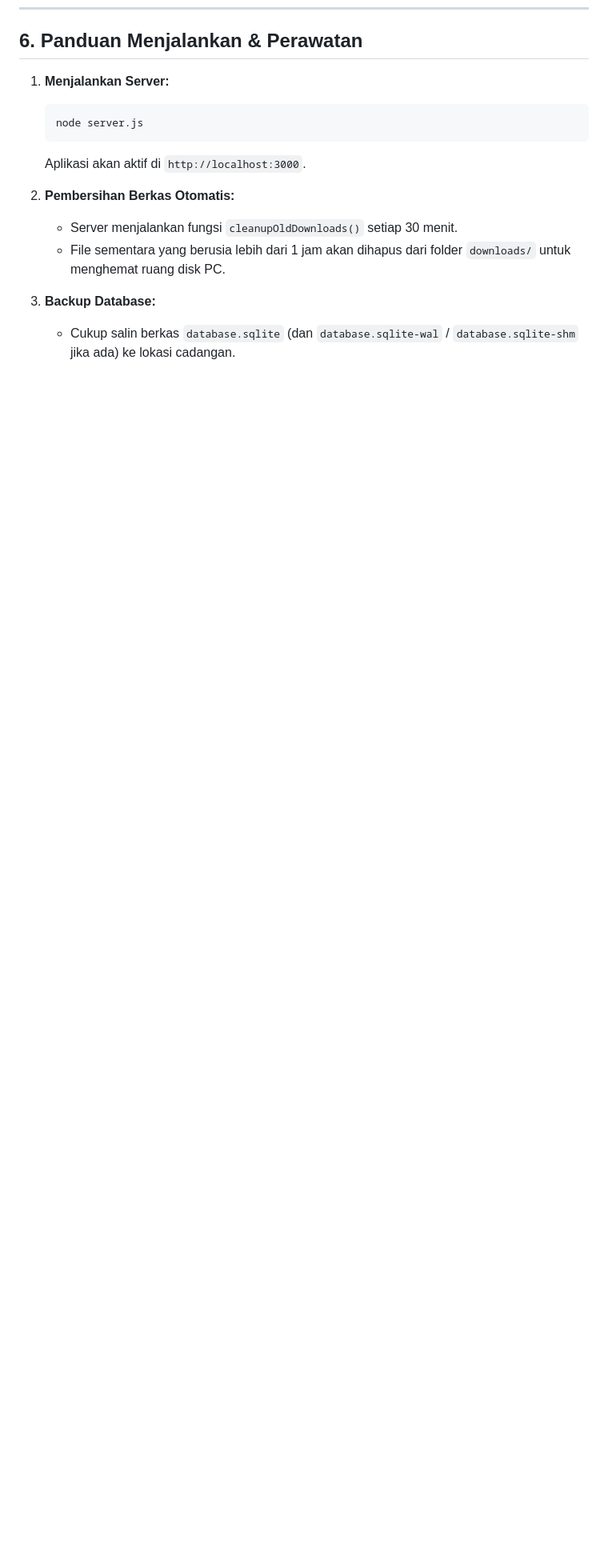
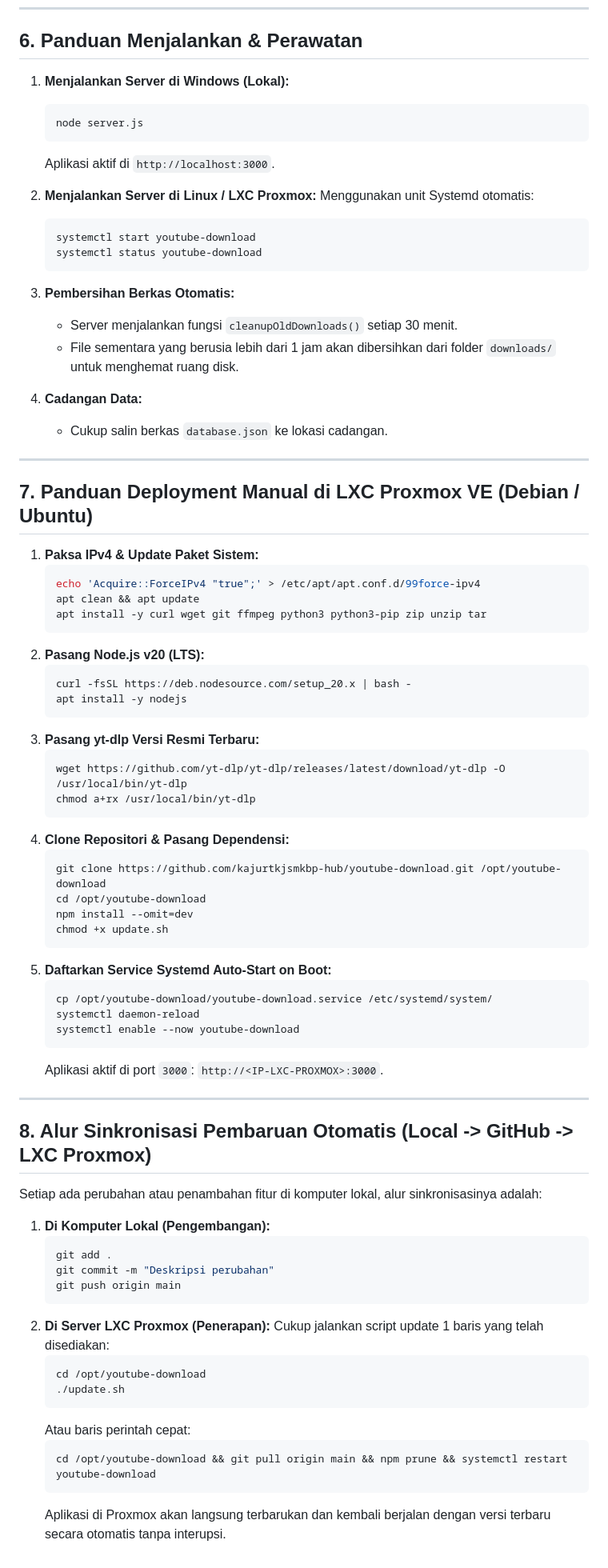
Before and after one commit to kajurtkjsmkbp-hub/youtube-download, a Markdown page: INGATAN.md, the part around one of its changes. Shown at 80% size. Rendered like a GitHub page; blank space fills up the shorter version.

Commit message:
docs: update INGATAN.md with pure JS zero-crash storage and Proxmox deployment guide

````diff
--- a/INGATAN.md
+++ b/INGATAN.md
@@ -318,15 +340,81 @@ Untuk menjamin keamanan pemakaian jangka panjang dan bebas blokir IP:
 
 ## 6. Panduan Menjalankan & Perawatan
 
-1. **Menjalankan Server:**
+1. **Menjalankan Server di Windows (Lokal):**
    ```powershell
    node server.js
    ```
-   Aplikasi akan aktif di `http://localhost:3000`.
+   Aplikasi aktif di `http://localhost:3000`.
 
-2. **Pembersihan Berkas Otomatis:**
+2. **Menjalankan Server di Linux / LXC Proxmox:**
+   Menggunakan unit Systemd otomatis:
+   ```bash
+   systemctl start youtube-download
+   systemctl status youtube-download
+   ```
+
+3. **Pembersihan Berkas Otomatis:**
    - Server menjalankan fungsi `cleanupOldDownloads()` setiap 30 menit.
-   - File sementara yang berusia lebih dari 1 jam akan dihapus dari folder `downloads/` untuk menghemat ruang disk PC.
+   - File sementara yang berusia lebih dari 1 jam akan dibersihkan dari folder `downloads/` untuk menghemat ruang disk.
 
-3. **Backup Database:**
-   - Cukup salin berkas `database.sqlite` (dan `database.sqlite-wal` / `database.sqlite-shm` jika ada) ke lokasi cadangan.
+4. **Cadangan Data:**
+   - Cukup salin berkas `database.json` ke lokasi cadangan.
+
+---
+
+## 7. Panduan Deployment Manual di LXC Proxmox VE (Debian / Ubuntu)
+
+1. **Paksa IPv4 & Update Paket Sistem:**
+   ```bash
+   echo 'Acquire::ForceIPv4 "true";' > /etc/apt/apt.conf.d/99force-ipv4
+   apt clean && apt update
+   apt install -y curl wget git ffmpeg python3 python3-pip zip unzip tar
+   ```
+2. **Pasang Node.js v20 (LTS):**
+   ```bash
+   curl -fsSL https://deb.nodesource.com/setup_20.x | bash -
+   apt install -y nodejs
+   ```
+3. **Pasang yt-dlp Versi Resmi Terbaru:**
+   ```bash
+   wget https://github.com/yt-dlp/yt-dlp/releases/latest/download/yt-dlp -O /usr/local/bin/yt-dlp
+   chmod a+rx /usr/local/bin/yt-dlp
+   ```
+4. **Clone Repositori & Pasang Dependensi:**
+   ```bash
+   git clone https://github.com/kajurtkjsmkbp-hub/youtube-download.git /opt/youtube-download
+   cd /opt/youtube-download
+   npm install --omit=dev
+   chmod +x update.sh
+   ```
+5. **Daftarkan Service Systemd Auto-Start on Boot:**
+   ```bash
+   cp /opt/youtube-download/youtube-download.service /etc/systemd/system/
+   systemctl daemon-reload
+   systemctl enable --now youtube-download
+   ```
+   Aplikasi aktif di port `3000`: `http://<IP-LXC-PROXMOX>:3000`.
+
+---
+
+## 8. Alur Sinkronisasi Pembaruan Otomatis (Local -> GitHub -> LXC Proxmox)
+
+Setiap ada perubahan atau penambahan fitur di komputer lokal, alur sinkronisasinya adalah:
+
+1. **Di Komputer Lokal (Pengembangan):**
+   ```powershell
+   git add .
+   git commit -m "Deskripsi perubahan"
+   git push origin main
+   ```
+2. **Di Server LXC Proxmox (Penerapan):**
+   Cukup jalankan script update 1 baris yang telah disediakan:
+   ```bash
+   cd /opt/youtube-download
+   ./update.sh
+   ```
+   Atau baris perintah cepat:
+   ```bash
+   cd /opt/youtube-download && git pull origin main && npm prune && systemctl restart youtube-download
+   ```
+   Aplikasi di Proxmox akan langsung terbarukan dan kembali berjalan dengan versi terbaru secara otomatis tanpa interupsi.
````
Also changed, not shown: other parts of INGATAN.md (+34 -12 lines).
